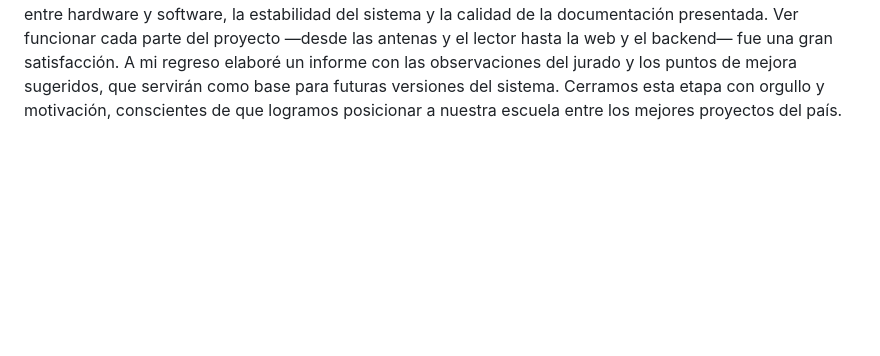
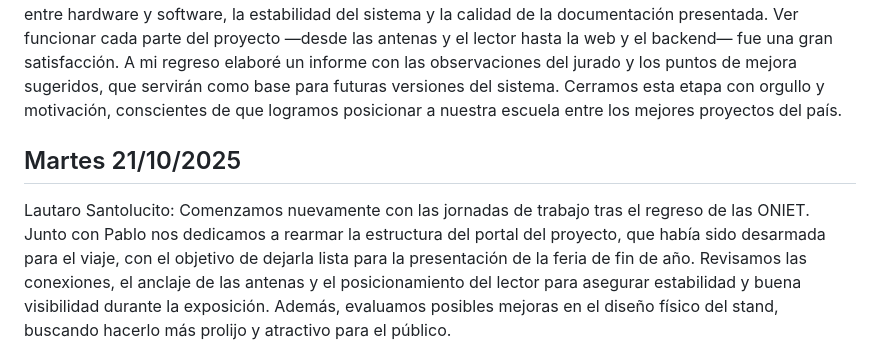
Before and after one commit to impatrq/SICAP, a Markdown page: documentacion/Carpeta de Campo/Octubre.md, the part around the change. Rendered like a GitHub page; blank space fills up the shorter version.

Commit message:
Agregue 21/10

```diff
--- a/documentacion/Carpeta de Campo/Octubre.md
+++ b/documentacion/Carpeta de Campo/Octubre.md
@@ -126,3 +126,8 @@ Lautaro Santolucito:
 Regresamos de la competencia el 18 de octubre luego de una experiencia inolvidable en las ONIET. El proyecto S.I.C.A.P. obtuvo el primer puesto en la categoría Prototipos, con una calificación de 96/100, y el cuarto puesto en SysApp, con una puntuación de 87/100. Estos resultados reflejaron el trabajo constante y la dedicación de todo el equipo a lo largo del año.
 El jurado destacó especialmente la integración entre hardware y software, la estabilidad del sistema y la calidad de la documentación presentada. Ver funcionar cada parte del proyecto —desde las antenas y el lector hasta la web y el backend— fue una gran satisfacción.
 A mi regreso elaboré un informe con las observaciones del jurado y los puntos de mejora sugeridos, que servirán como base para futuras versiones del sistema. Cerramos esta etapa con orgullo y motivación, conscientes de que logramos posicionar a nuestra escuela entre los mejores proyectos del país.
+
+<h2>Martes 21/10/2025</h2>
+Lautaro Santolucito:
+Comenzamos nuevamente con las jornadas de trabajo tras el regreso de las ONIET. Junto con Pablo nos dedicamos a rearmar la estructura del portal del proyecto, que había sido desarmada para el viaje, con el objetivo de dejarla lista para la presentación de la feria de fin de año.
+Revisamos las conexiones, el anclaje de las antenas y el posicionamiento del lector para asegurar estabilidad y buena visibilidad durante la exposición. Además, evaluamos posibles mejoras en el diseño físico del stand, buscando hacerlo más prolijo y atractivo para el público.
```
